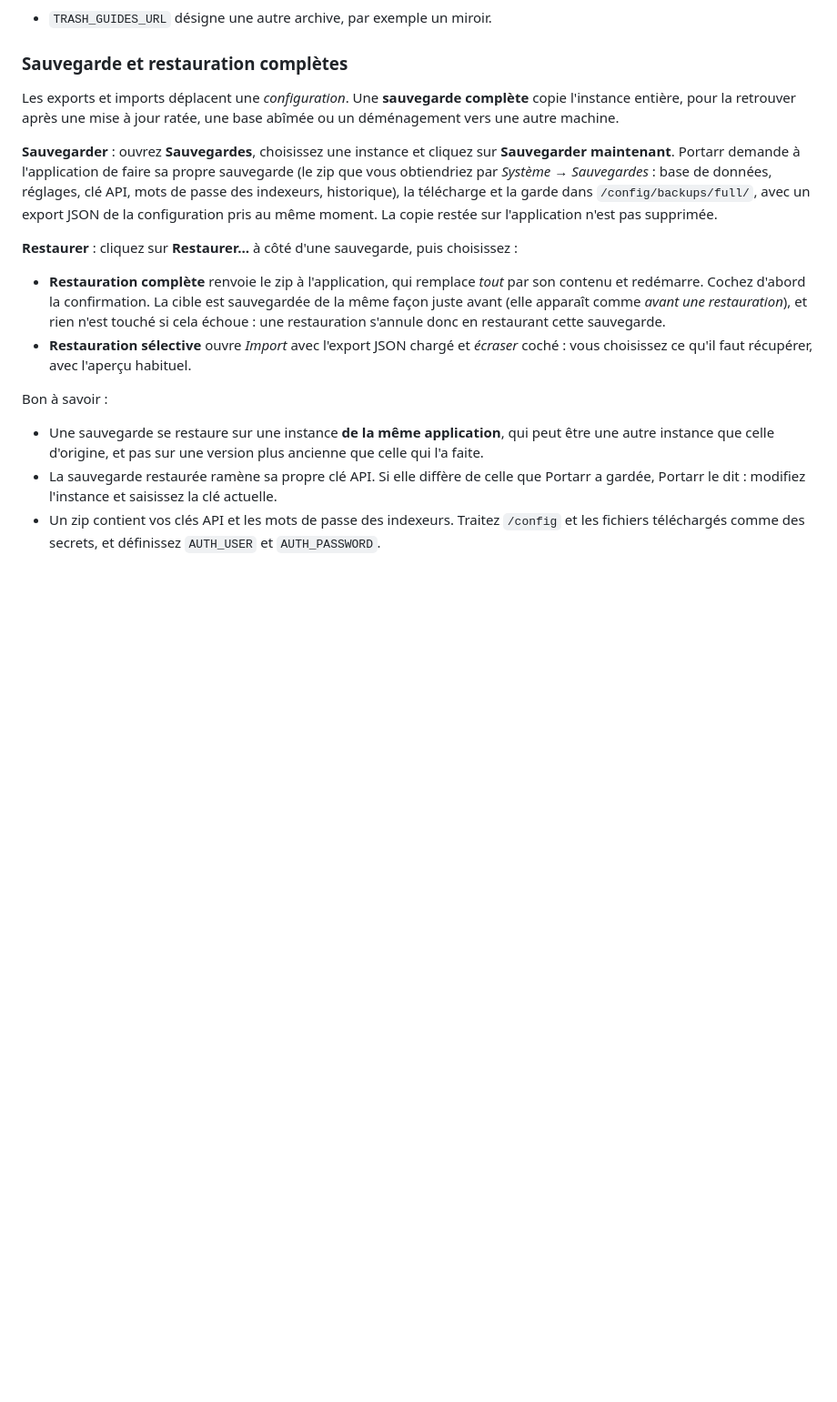
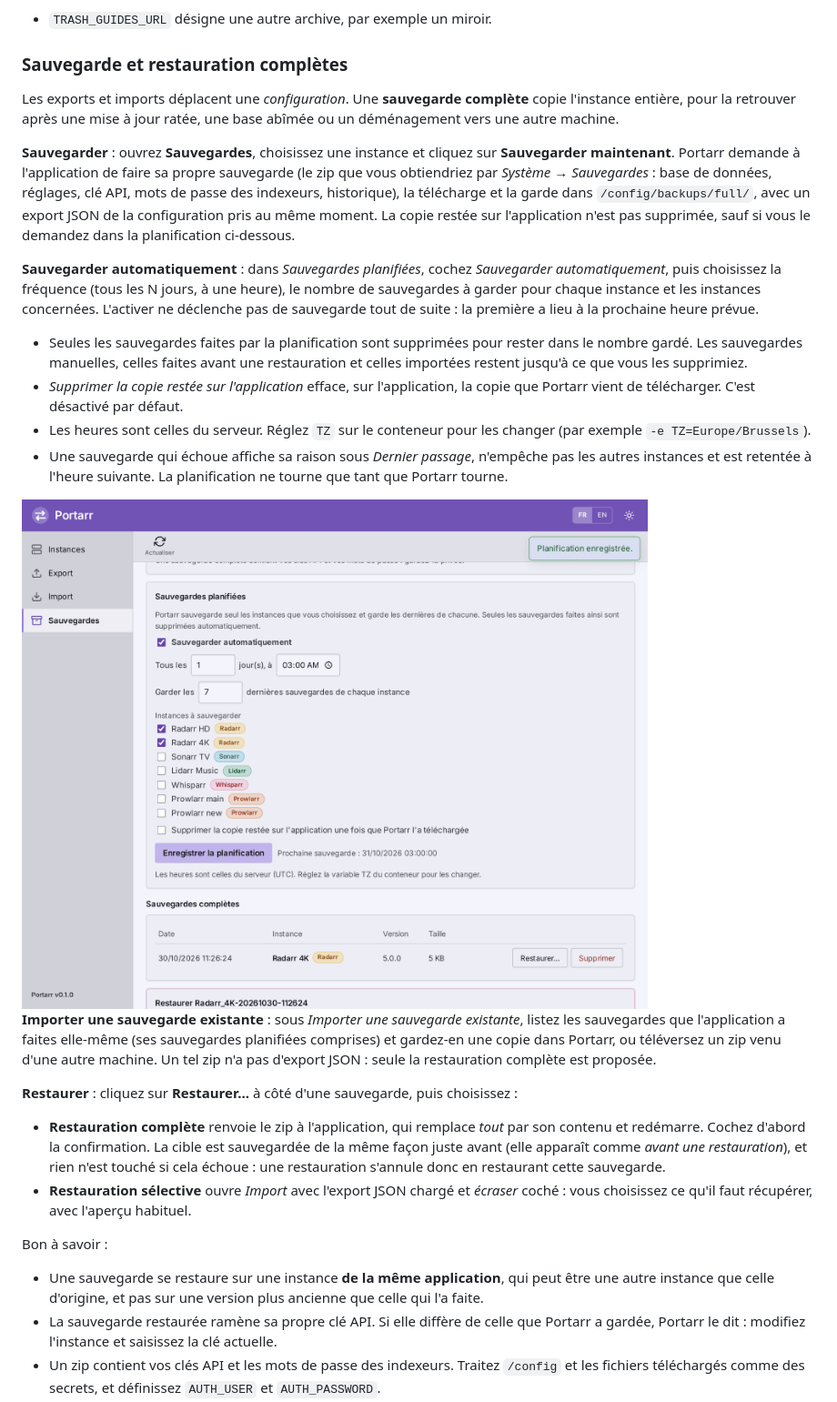
Before and after one commit to ali0cha/portarr, a Markdown page: README.fr.md, the part around one of its changes. Shown at 91% size. GitHub-like rendering; pictures changed too: docs/screenshots/fr/08-scheduled-backups.png (added); blank space fills up the shorter version.

```diff
--- a/README.fr.md
+++ b/README.fr.md
@@ -140,7 +140,18 @@ Les trois choix sont indépendants, et chacun peut rester sur *Aucun* : vous pou
 
 Les exports et imports déplacent une *configuration*. Une **sauvegarde complète** copie l'instance entière, pour la retrouver après une mise à jour ratée, une base abîmée ou un déménagement vers une autre machine.
 
-**Sauvegarder** : ouvrez **Sauvegardes**, choisissez une instance et cliquez sur **Sauvegarder maintenant**. Portarr demande à l'application de faire sa propre sauvegarde (le zip que vous obtiendriez par *Système → Sauvegardes* : base de données, réglages, clé API, mots de passe des indexeurs, historique), la télécharge et la garde dans `/config/backups/full/`, avec un export JSON de la configuration pris au même moment. La copie restée sur l'application n'est pas supprimée.
+**Sauvegarder** : ouvrez **Sauvegardes**, choisissez une instance et cliquez sur **Sauvegarder maintenant**. Portarr demande à l'application de faire sa propre sauvegarde (le zip que vous obtiendriez par *Système → Sauvegardes* : base de données, réglages, clé API, mots de passe des indexeurs, historique), la télécharge et la garde dans `/config/backups/full/`, avec un export JSON de la configuration pris au même moment. La copie restée sur l'application n'est pas supprimée, sauf si vous le demandez dans la planification ci-dessous.
+
+**Sauvegarder automatiquement** : dans *Sauvegardes planifiées*, cochez *Sauvegarder automatiquement*, puis choisissez la fréquence (tous les N jours, à une heure), le nombre de sauvegardes à garder pour chaque instance et les instances concernées. L'activer ne déclenche pas de sauvegarde tout de suite : la première a lieu à la prochaine heure prévue.
+
+- Seules les sauvegardes faites par la planification sont supprimées pour rester dans le nombre gardé. Les sauvegardes manuelles, celles faites avant une restauration et celles importées restent jusqu'à ce que vous les supprimiez.
+- *Supprimer la copie restée sur l'application* efface, sur l'application, la copie que Portarr vient de télécharger. C'est désactivé par défaut.
+- Les heures sont celles du serveur. Réglez `TZ` sur le conteneur pour les changer (par exemple `-e TZ=Europe/Brussels`).
+- Une sauvegarde qui échoue affiche sa raison sous *Dernier passage*, n'empêche pas les autres instances et est retentée à l'heure suivante. La planification ne tourne que tant que Portarr tourne.
+
+<img src="docs/screenshots/fr/08-scheduled-backups.png" alt="Sauvegardes planifiées : tous les jours à 03:00, en gardant les sept dernières sauvegardes de deux instances Radarr" width="860">
+
+**Importer une sauvegarde existante** : sous *Importer une sauvegarde existante*, listez les sauvegardes que l'application a faites elle-même (ses sauvegardes planifiées comprises) et gardez-en une copie dans Portarr, ou téléversez un zip venu d'une autre machine. Un tel zip n'a pas d'export JSON : seule la restauration complète est proposée.
 
 **Restaurer** : cliquez sur **Restaurer…** à côté d'une sauvegarde, puis choisissez :
 
```
Also changed, not shown: other parts of README.fr.md (+2 -2 lines), CHANGELOG.md (+3 -0 lines), README.md (+14 -3 lines), docs/screenshots/en/07-full-backup.png, docs/screenshots/en/08-scheduled-backups.png (added), docs/screenshots/fr/07-full-backup.png, 9 other files.
